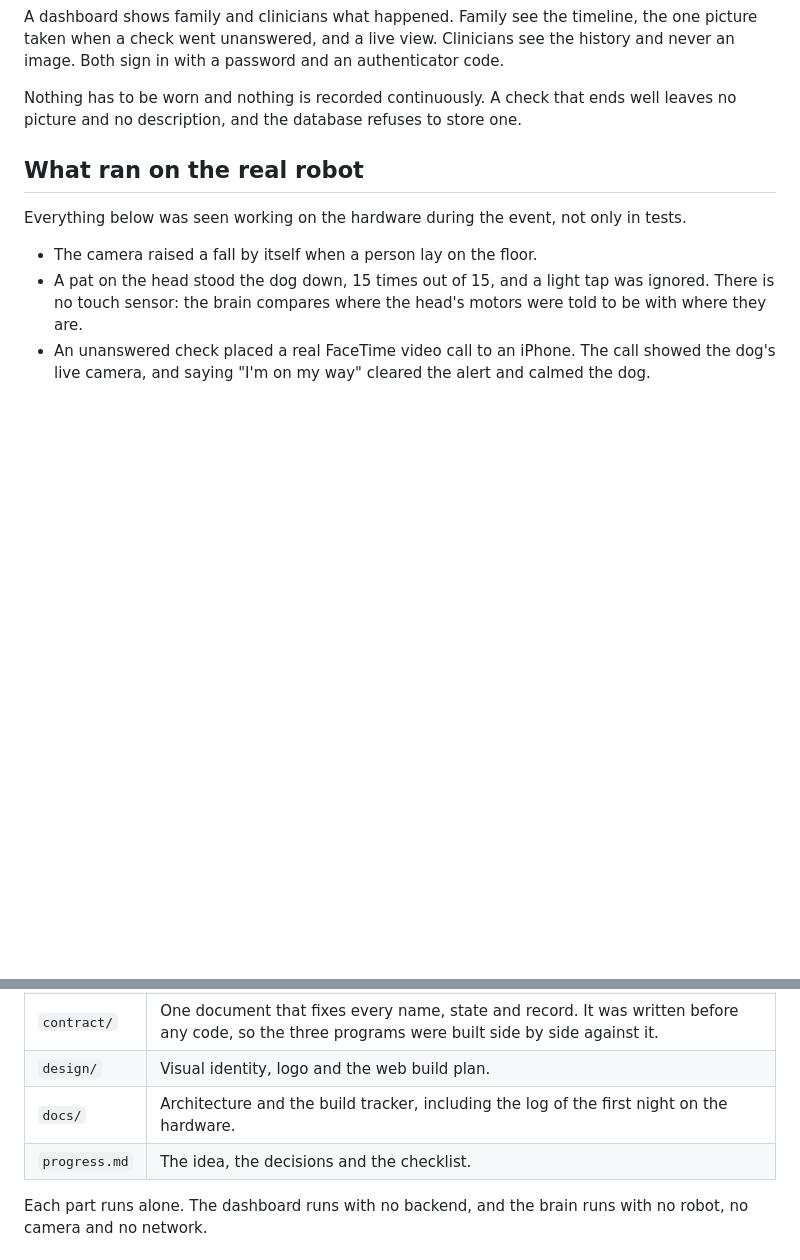
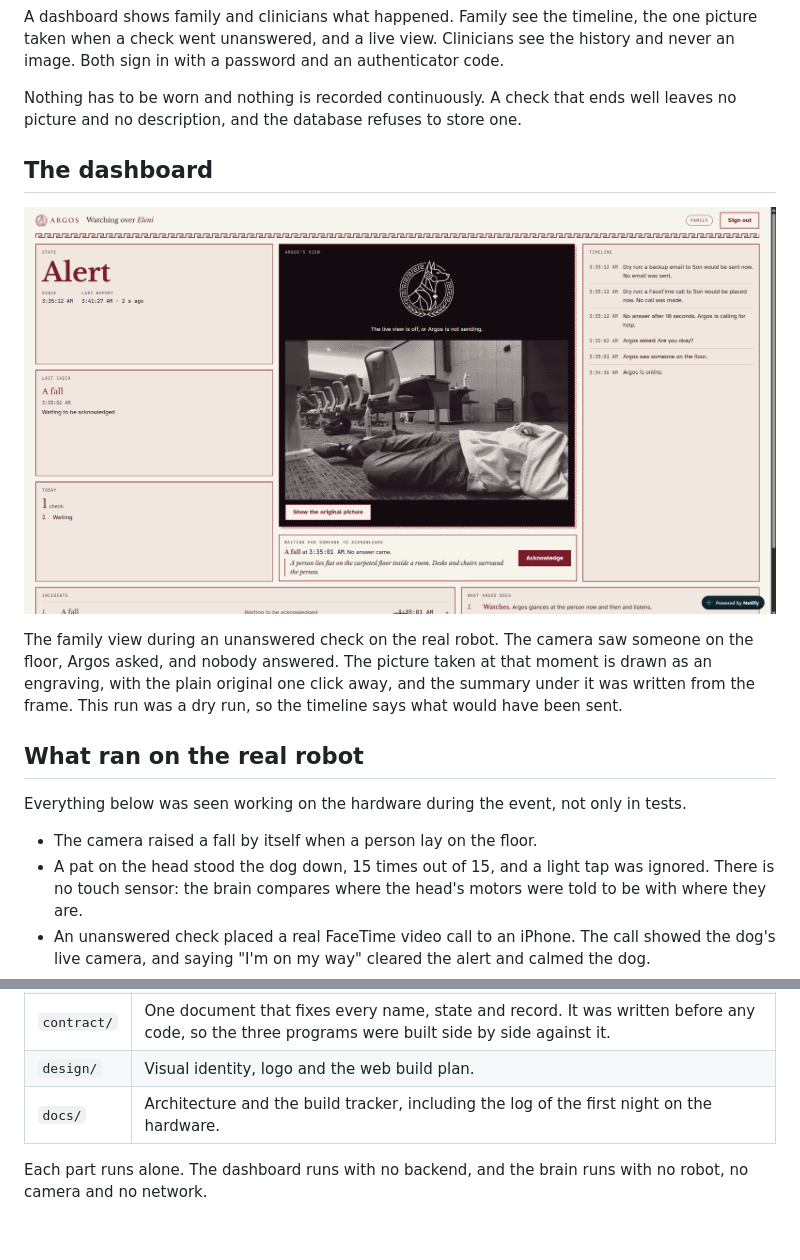
Before and after one commit to Hasan-Mustafa-Rizvi/Argos, a Markdown page: README.md, 2 parts joined by grey strips. Rendered like a GitHub page; pictures changed too: docs/img/dashboard-alert.png (added); blank space fills up the shorter version.

Commit message:
Phase 7 (Write-up): a picture of the dashboard in alert

```diff
--- a/README.md
+++ b/README.md
@@ -27,6 +27,15 @@ never an image. Both sign in with a password and an authenticator code.
 
 Nothing has to be worn and nothing is recorded continuously. A check that ends well leaves
 no picture and no description, and the database refuses to store one.
+
+## The dashboard
+
+![The family dashboard in alert: the camera saw someone on the floor and nobody answered](docs/img/dashboard-alert.png)
+
+The family view during an unanswered check on the real robot. The camera saw someone on the
+floor, Argos asked, and nobody answered. The picture taken at that moment is drawn as an
+engraving, with the plain original one click away, and the summary under it was written from
+the frame. This run was a dry run, so the timeline says what would have been sent.
 
 ## What ran on the real robot
 
@@ -59,7 +68,6 @@ What did not work, said plainly:
 | `contract/` | One document that fixes every name, state and record. It was written before any code, so the three programs were built side by side against it. |
 | `design/` | Visual identity, logo and the web build plan. |
 | `docs/` | Architecture and the build tracker, including the log of the first night on the hardware. |
-| `progress.md` | The idea, the decisions and the checklist. |
 
 Each part runs alone. The dashboard runs with no backend, and the brain runs with no robot,
 no camera and no network.
```
